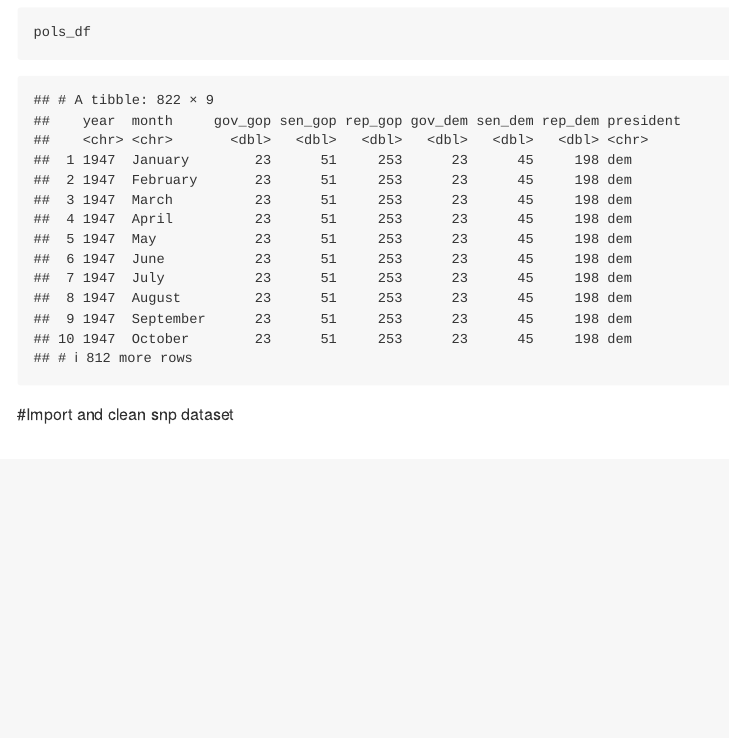
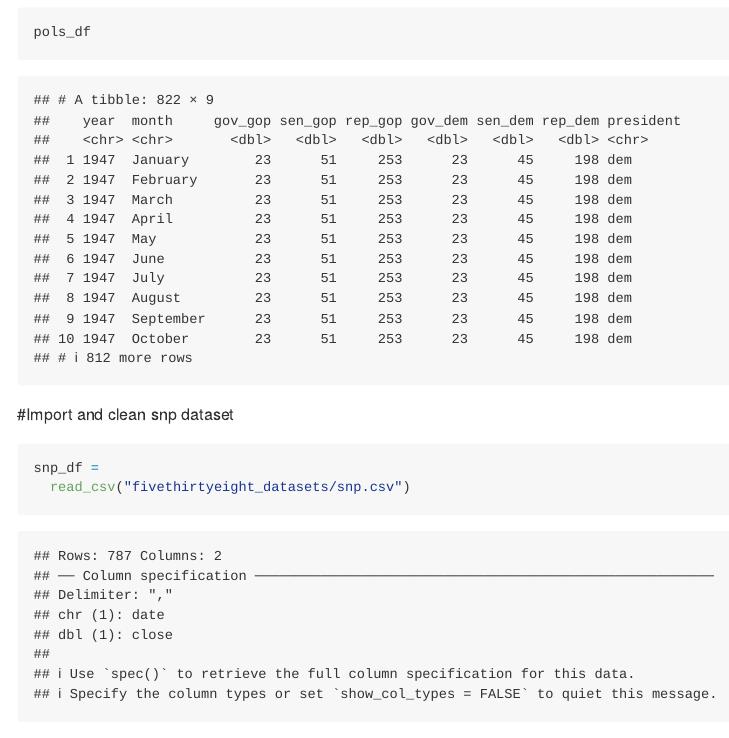
Before and after one commit to julietrowe816/p8105_hw2_jer2243, an R Markdown document (p8105_hw2_jer2243.Rmd): the page in a window 1100 px wide, from 1290 px down. Rendered offline with R 4.5, knitr and Pandoc, with nearby package versions.

Commit message:
import snp dataset

````diff
--- a/p8105_hw2_jer2243.Rmd
+++ b/p8105_hw2_jer2243.Rmd
@@ -41,5 +41,6 @@ pols_df
 #Import and clean snp dataset
 
 ```{r}
-
+snp_df =
+  read_csv("fivethirtyeight_datasets/snp.csv")
 ```
````
